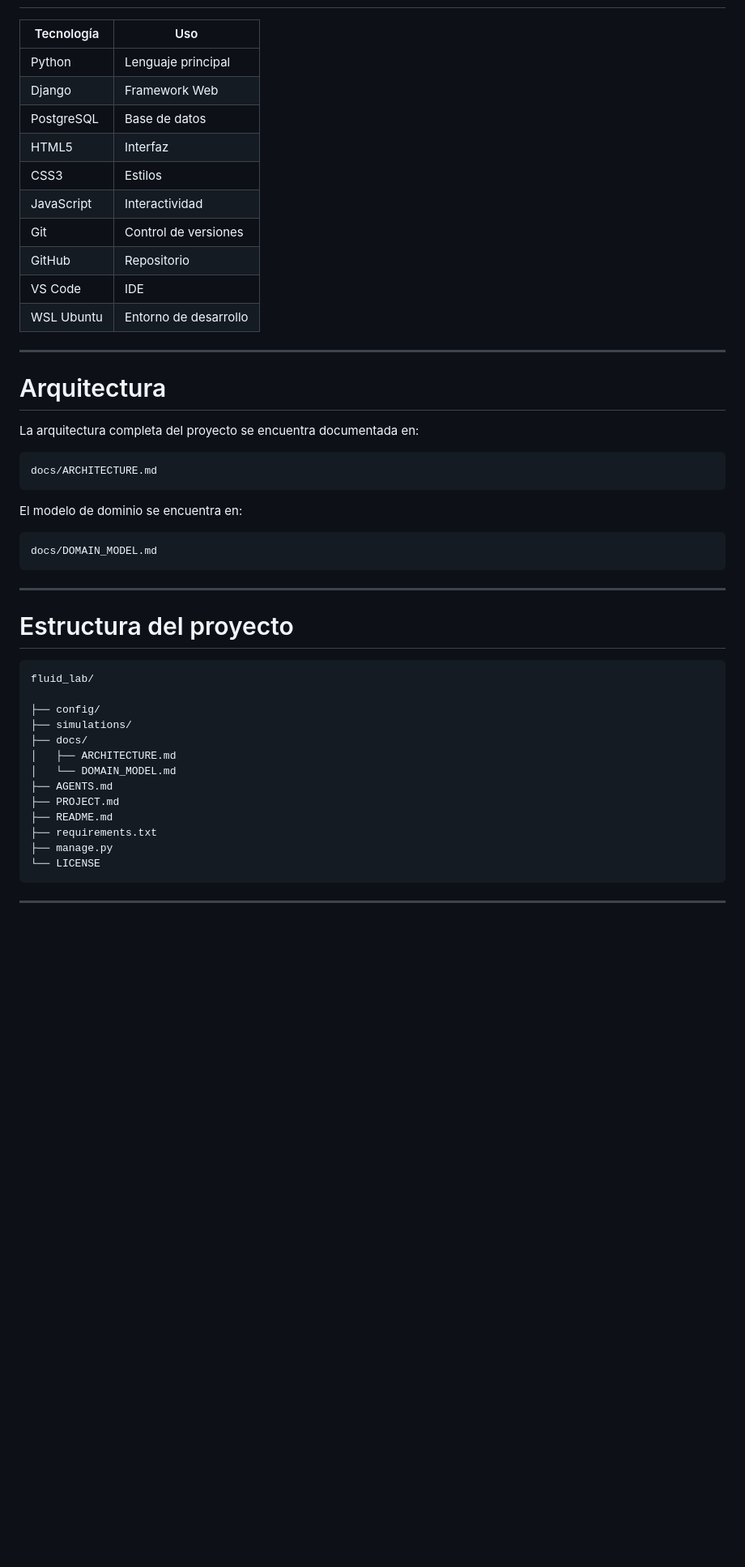
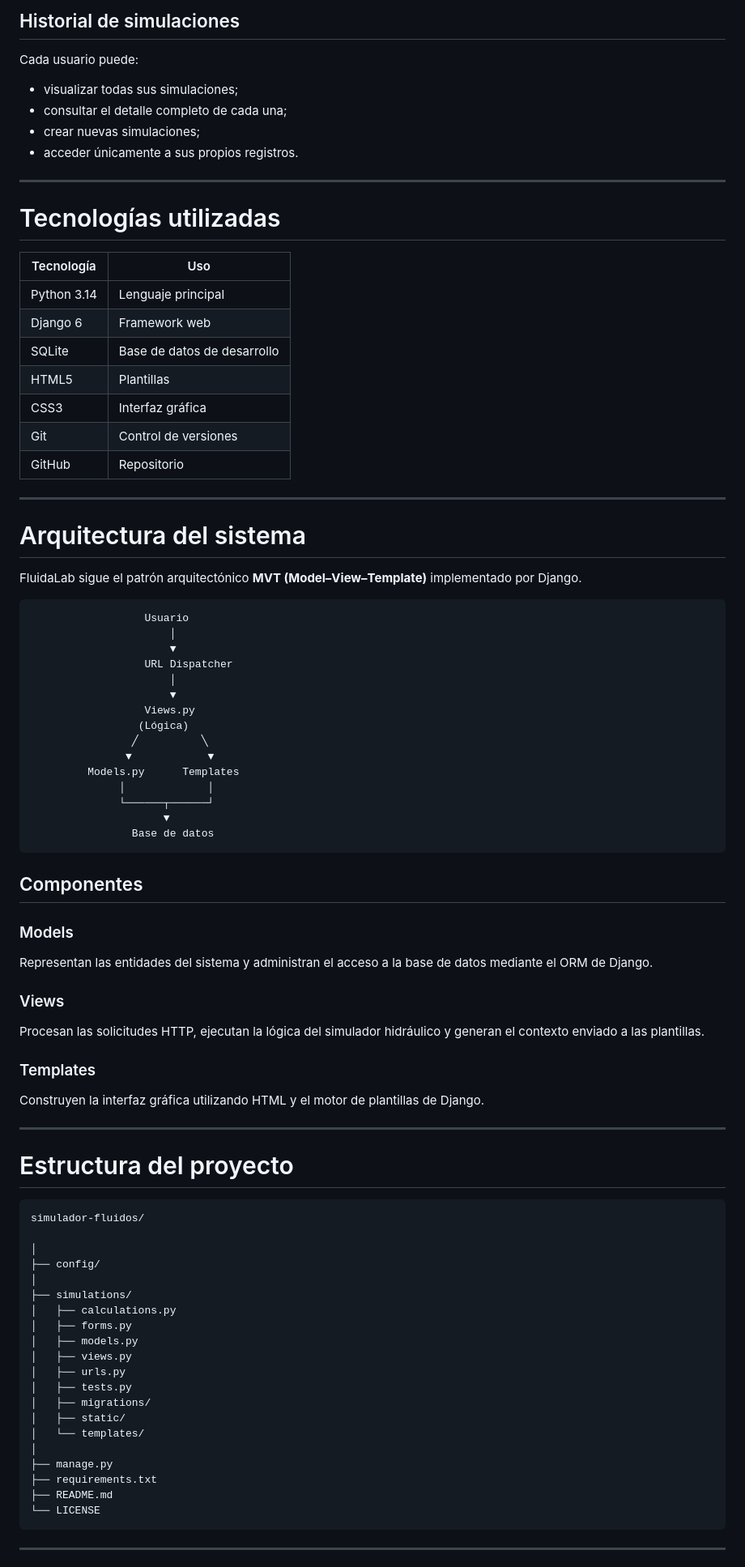
Before and after one commit to psv1977/simulador-fluidos, a Markdown page: README.md, the part around one of its changes. Shown at 81% size. GitHub-like rendering; blank space fills up the shorter version.

Commit message:
mejora del readme.md

````diff
--- a/README.md
+++ b/README.md
@@ -40,50 +68,88 @@ Los resultados son almacenados en PostgreSQL utilizando el ORM de Django, permit
+## Historial de simulaciones
+
+Cada usuario puede:
+
+- visualizar todas sus simulaciones;
+- consultar el detalle completo de cada una;
+- crear nuevas simulaciones;
+- acceder únicamente a sus propios registros.
+
+---
+
+# Tecnologías utilizadas
 
 | Tecnología | Uso |
 |------------|-----|
-| Python | Lenguaje principal |
-| Django | Framework Web |
-| PostgreSQL | Base de datos |
-| HTML5 | Interfaz |
-| CSS3 | Estilos |
-| JavaScript | Interactividad |
+| Python 3.14 | Lenguaje principal |
+| Django 6 | Framework web |
+| SQLite | Base de datos de desarrollo |
+| HTML5 | Plantillas |
+| CSS3 | Interfaz gráfica |
 | Git | Control de versiones |
 | GitHub | Repositorio |
-| VS Code | IDE |
-| WSL Ubuntu | Entorno de desarrollo |
 
 ---
 
-# Arquitectura
+# Arquitectura del sistema
 
-La arquitectura completa del proyecto se encuentra documentada en:
+FluidaLab sigue el patrón arquitectónico **MVT (Model–View–Template)** implementado por Django.
 
 ```
-docs/ARCHITECTURE.md
+                  Usuario
+                      │
+                      ▼
+                  URL Dispatcher
+                      │
+                      ▼
+                  Views.py
+                 (Lógica)
+                ╱          ╲
+               ▼            ▼
+         Models.py      Templates
+              │             │
+              └──────┬──────┘
+                     ▼
+                Base de datos
 ```
 
-El modelo de dominio se encuentra en:
+## Componentes
 
-```
-docs/DOMAIN_MODEL.md
-```
+### Models
+
+Representan las entidades del sistema y administran el acceso a la base de datos mediante el ORM de Django.
+
+### Views
+
+Procesan las solicitudes HTTP, ejecutan la lógica del simulador hidráulico y generan el contexto enviado a las plantillas.
+
+### Templates
+
+Construyen la interfaz gráfica utilizando HTML y el motor de plantillas de Django.
 
 ---
 
 # Estructura del proyecto
 
-```text
-fluid_lab/
+```
+simulador-fluidos/
 
+│
 ├── config/
+│
 ├── simulations/
-├── docs/
-│   ├── ARCHITECTURE.md
-│   └── DOMAIN_MODEL.md
-├── AGENTS.md
-├── PROJECT.md
+│   ├── calculations.py
+│   ├── forms.py
+│   ├── models.py
+│   ├── views.py
+│   ├── urls.py
+│   ├── tests.py
+│   ├── migrations/
+│   ├── static/
+│   └── templates/
+│
+├── manage.py
+├── requirements.txt
 ├── README.md
-├── requirements.txt
-├── manage.py
 └── LICENSE
 ```
 
````
Also changed, not shown: other parts of README.md (+176 -66 lines).
